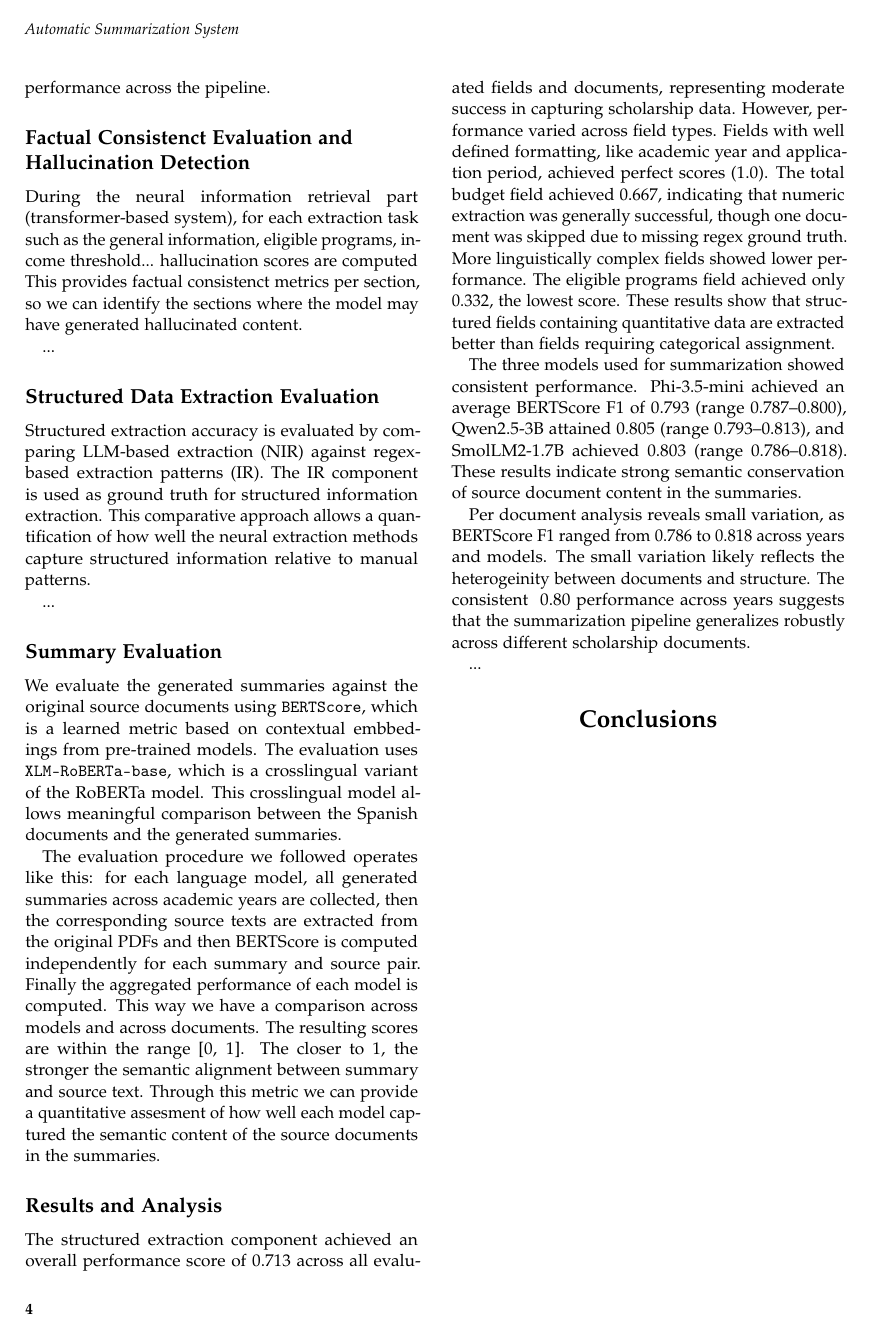
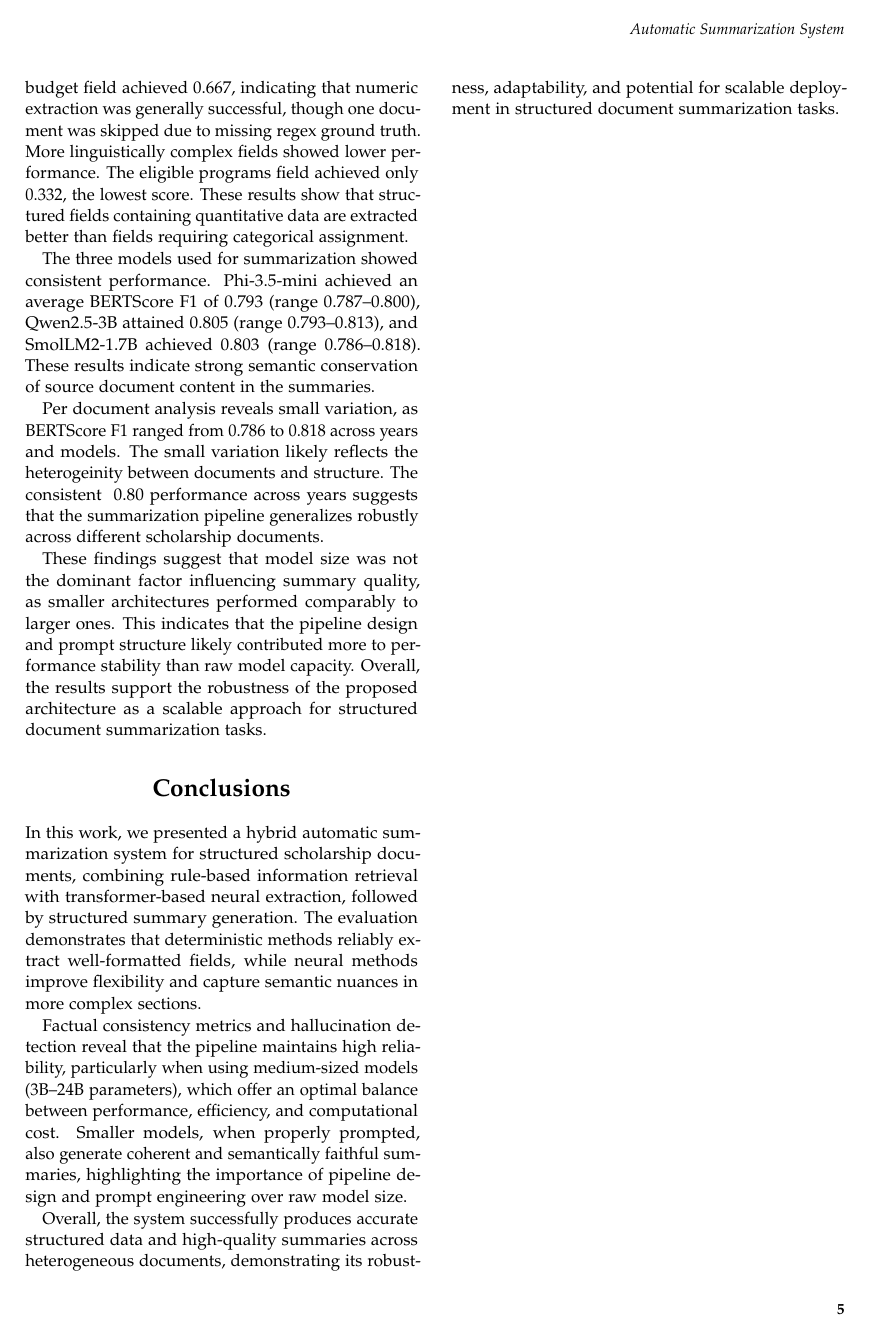
Before and after one commit to christianfaccio/automatic_summarization_system, a LaTeX document (report/main.tex): page 4 of 4 before the commit and page 5 of 5 after it. Compiled offline with pdfLaTeX.

Commit message:
Updated report

```diff
--- a/report/main.tex
+++ b/report/main.tex
@@ -181,10 +183,14 @@
 
 Per document analysis reveals small variation, as BERTScore F1 ranged from 0.786 to 0.818 across years and models. The small variation likely reflects the heterogeinity between documents and structure. The consistent ~0.80 performance across years suggests that the summarization pipeline generalizes robustly across different scholarship documents.
 
-...
+These findings suggest that model size was not the dominant factor influencing summary quality, as smaller architectures performed comparably to larger ones. This indicates that the pipeline design and prompt structure likely contributed more to performance stability than raw model capacity. Overall, the results support the robustness of the proposed architecture as a scalable approach for structured document summarization tasks.
 
 \section{Conclusions}
+In this work, we presented a hybrid automatic summarization system for structured scholarship documents, combining rule-based information retrieval with transformer-based neural extraction, followed by structured summary generation. The evaluation demonstrates that deterministic methods reliably extract well-formatted fields, while neural methods improve flexibility and capture semantic nuances in more complex sections.
 
+Factual consistency metrics and hallucination detection reveal that the pipeline maintains high reliability, particularly when using medium-sized models (3B–24B parameters), which offer an optimal balance between performance, efficiency, and computational cost. Smaller models, when properly prompted, also generate coherent and semantically faithful summaries, highlighting the importance of pipeline design and prompt engineering over raw model size.
+
+Overall, the system successfully produces accurate structured data and high-quality summaries across heterogeneous documents, demonstrating its robustness, adaptability, and potential for scalable deployment in structured document summarization tasks.
 
 %----------------------------------------------------------------------------------------
 %	 REFERENCES
```
Also changed, not shown: report/main.pdf, report/main.tex (6 more changed lines), 2 other files.
